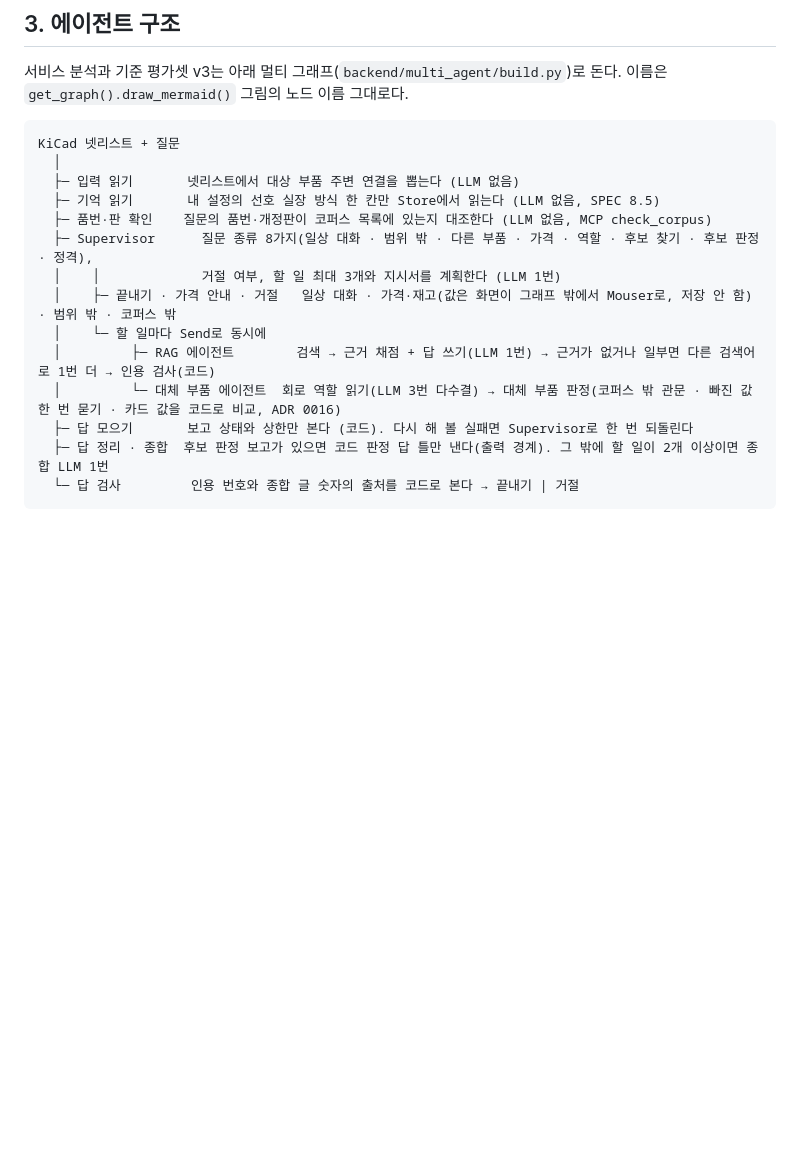
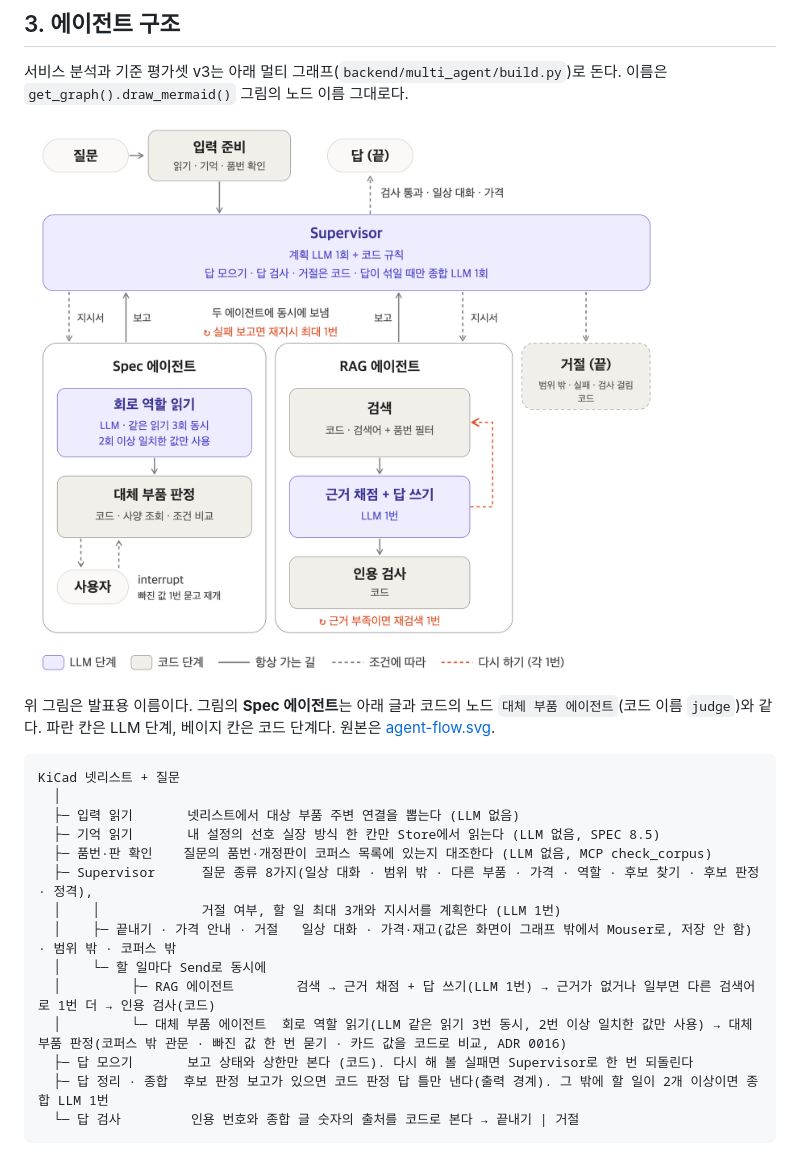
Before and after one commit to HJU5022/SojaFit, a Markdown page: README.md, the part around the change. Drawn GitHub-style; pictures changed too: docs/assets/agent-flow.png (added); blank space fills up the shorter version.

````diff
--- a/README.md
+++ b/README.md
@@ -57,6 +57,10 @@ D1 1N4007(1000V), 5V 회로의 역극성 보호  →  더 작고 싼 다이오
 
 서비스 분석과 기준 평가셋 v3는 아래 멀티 그래프(`backend/multi_agent/build.py`)로 돈다. 이름은 `get_graph().draw_mermaid()` 그림의 노드 이름 그대로다.
 
+![SojaFit 멀티 에이전트 구조: Supervisor가 Spec 에이전트와 RAG 에이전트에 동시에 일을 맡기고, 거절은 같은 줄의 끝 단계](docs/assets/agent-flow.png)
+
+위 그림은 발표용 이름이다. 그림의 **Spec 에이전트**는 아래 글과 코드의 노드 `대체 부품 에이전트`(코드 이름 `judge`)와 같다. 파란 칸은 LLM 단계, 베이지 칸은 코드 단계다. 원본은 [agent-flow.svg](docs/assets/agent-flow.svg).
+
 ```
 KiCad 넷리스트 + 질문
   │
@@ -68,7 +72,7 @@ KiCad 넷리스트 + 질문
   │    ├─ 끝내기 · 가격 안내 · 거절   일상 대화 · 가격·재고(값은 화면이 그래프 밖에서 Mouser로, 저장 안 함) · 범위 밖 · 코퍼스 밖
   │    └─ 할 일마다 Send로 동시에
   │         ├─ RAG 에이전트        검색 → 근거 채점 + 답 쓰기(LLM 1번) → 근거가 없거나 일부면 다른 검색어로 1번 더 → 인용 검사(코드)
-  │         └─ 대체 부품 에이전트  회로 역할 읽기(LLM 3번 다수결) → 대체 부품 판정(코퍼스 밖 관문 · 빠진 값 한 번 묻기 · 카드 값을 코드로 비교, ADR 0016)
+  │         └─ 대체 부품 에이전트  회로 역할 읽기(LLM 같은 읽기 3번 동시, 2번 이상 일치한 값만 사용) → 대체 부품 판정(코퍼스 밖 관문 · 빠진 값 한 번 묻기 · 카드 값을 코드로 비교, ADR 0016)
   ├─ 답 모으기       보고 상태와 상한만 본다 (코드). 다시 해 볼 실패면 Supervisor로 한 번 되돌린다
   ├─ 답 정리 · 종합  후보 판정 보고가 있으면 코드 판정 답 틀만 낸다(출력 경계). 그 밖에 할 일이 2개 이상이면 종합 LLM 1번
   └─ 답 검사         인용 번호와 종합 글 숫자의 출처를 코드로 본다 → 끝내기 | 거절
````
Also changed, not shown: SOJAFIT.md (+5 -0 lines), docs/DOCS.md (+1 -0 lines), docs/assets/ASSETS.md (added, +11 -0 lines), 1 other file.
